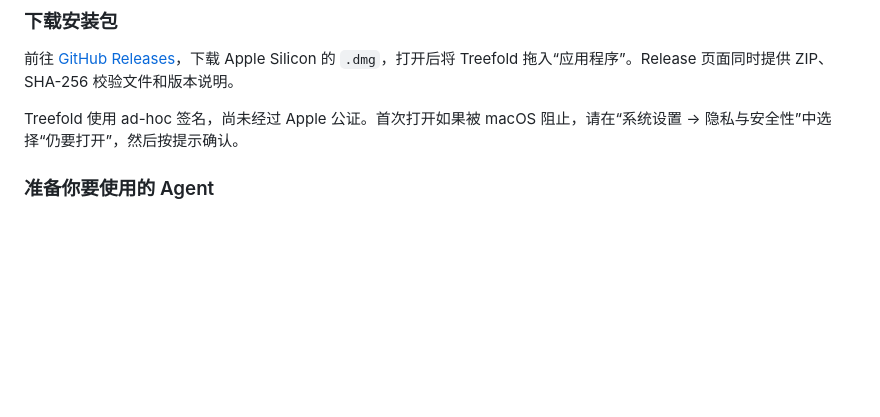
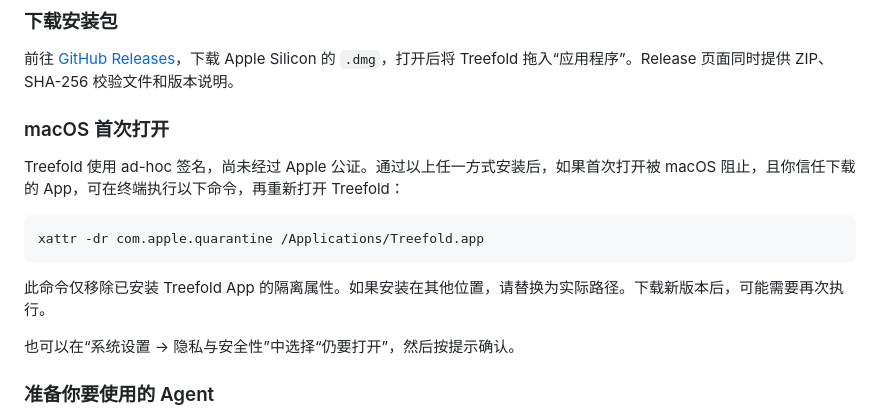
Before and after one commit to win5do/treefold, a Markdown page: README.zh-CN.md, the part around the change. GitHub-like rendering; blank space fills up the shorter version.

````diff
--- a/README.zh-CN.md
+++ b/README.zh-CN.md
@@ -64,7 +64,17 @@ brew upgrade --cask treefold
 
 前往 [GitHub Releases](https://github.com/win5do/treefold/releases)，下载 Apple Silicon 的 `.dmg`，打开后将 Treefold 拖入“应用程序”。Release 页面同时提供 ZIP、SHA-256 校验文件和版本说明。
 
-Treefold 使用 ad-hoc 签名，尚未经过 Apple 公证。首次打开如果被 macOS 阻止，请在“系统设置 → 隐私与安全性”中选择“仍要打开”，然后按提示确认。
+### macOS 首次打开
+
+Treefold 使用 ad-hoc 签名，尚未经过 Apple 公证。通过以上任一方式安装后，如果首次打开被 macOS 阻止，且你信任下载的 App，可在终端执行以下命令，再重新打开 Treefold：
+
+```bash
+xattr -dr com.apple.quarantine /Applications/Treefold.app
+```
+
+此命令仅移除已安装 Treefold App 的隔离属性。如果安装在其他位置，请替换为实际路径。下载新版本后，可能需要再次执行。
+
+也可以在“系统设置 → 隐私与安全性”中选择“仍要打开”，然后按提示确认。
 
 ### 准备你要使用的 Agent
 
````
Also changed, not shown: README.md (+11 -1 lines).
